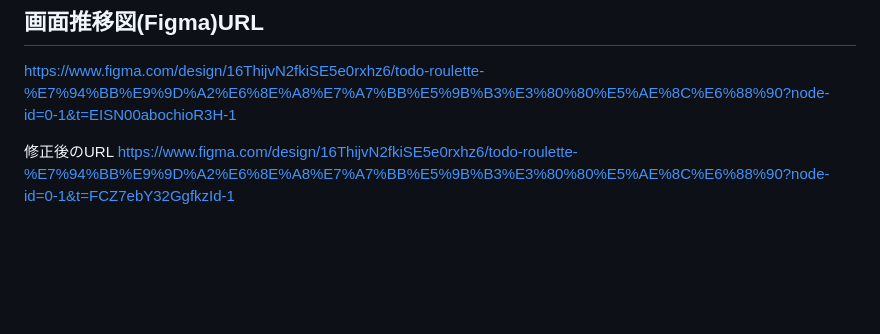
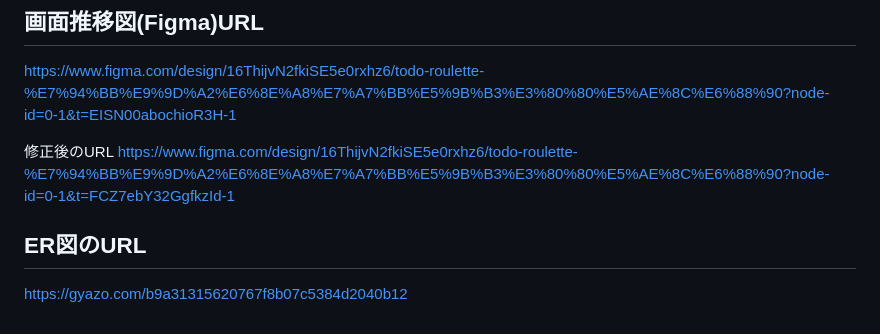
Before and after one commit to ba-tyashi/todo-roulette, a Markdown page: README.md, the part around the change. Drawn GitHub-style; blank space fills up the shorter version.

Commit message:
ER図作成

```diff
--- a/README.md
+++ b/README.md
@@ -158,3 +158,6 @@ https://www.figma.com/design/16ThijvN2fkiSE5e0rxhz6/todo-roulette-%E7%94%BB%E9%9
 
 修正後のURL
 https://www.figma.com/design/16ThijvN2fkiSE5e0rxhz6/todo-roulette-%E7%94%BB%E9%9D%A2%E6%8E%A8%E7%A7%BB%E5%9B%B3%E3%80%80%E5%AE%8C%E6%88%90?node-id=0-1&t=FCZ7ebY32GgfkzId-1
+
+## ER図のURL
+https://gyazo.com/b9a31315620767f8b07c5384d2040b12
```
